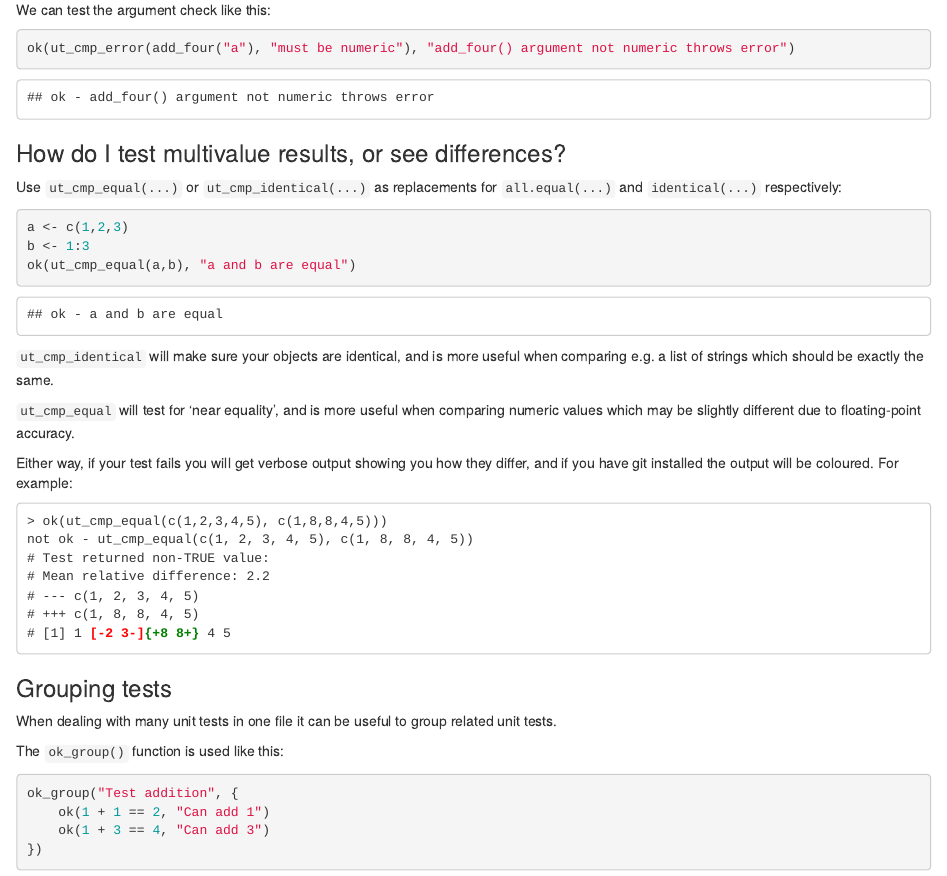
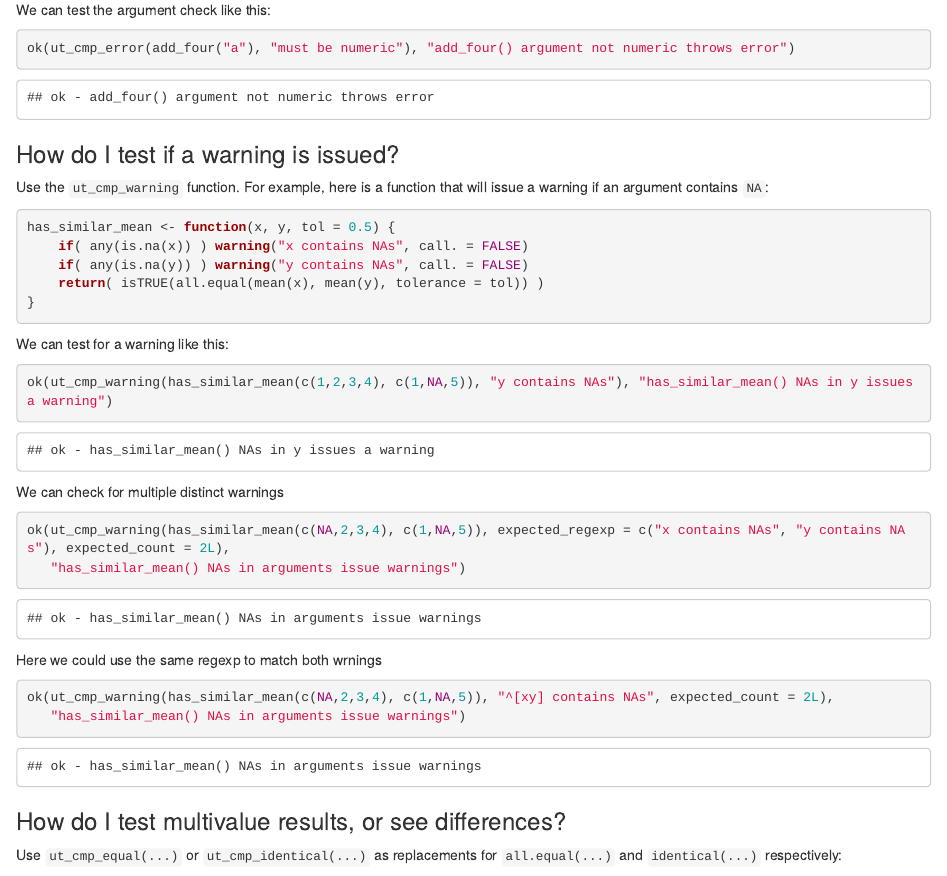
Before and after one commit to ravingmantis/unittest, an R Markdown document (vignettes/faq.Rmd): the page in a window 1100 px wide, from 420 px down before the commit and from 440 px down after it, so that both start at the same text. Rendered offline with R 4.5, knitr and Pandoc, with nearby package versions.

Commit message:
Added ut_cmp_warning() function

````diff
--- /dev/null
+++ b/R/ut_cmp_warning.R
@@ -0,0 +1,29 @@
+ut_cmp_warning <- function(code, expected_regexp = NULL, expected_count = 1L, ignore.case = FALSE, perl = FALSE, fixed = FALSE) {
+    # NULL becomes integer(0)
+    expected_count <- as.integer(expected_count)
+    if(length(expected_count) > 1 || (length(expected_count) == 1 && expected_count < 1)) stop("'expected_count' must either be a single none zero positive integer or NULL")
+    ww <- NULL
+    wh <- function(w) {
+        ww <<- append(ww, w$message)
+        invokeRestart("muffleWarning")
+    }
+    got <- withCallingHandlers(code, warning=wh)
+    if(length(ww) == 0) return("No warnings issued")
+    fails <- c()
+    if(length(expected_count) != 0 && length(ww) != expected_count)
+        fails <- append(fails, paste("Warning count", length(ww), "does not match expected count", expected_count))
+    if(!is.null(expected_regexp)) {
+        # list of integer vectors. list element name is regex. vectors are the warings indexes that match
+        matches <- sapply(expected_regexp, grep, x = ww, ignore.case = ignore.case, perl = perl, fixed = fixed)
+        # regexes that do not match warning
+        no_match_regex <- names(which(sapply(matches, length) == 0))
+        if(length(no_match_regex) > 0)
+            fails <- append(fails, c("Regex(es):-", paste0("'", paste(no_match_regex, collapse="', '"), "'"), "did not match any warnings."))
+        # warnings not matched by regex
+        no_match_warnings <- which(! 1:length(ww) %in% sort(unique(unlist(matches))))
+        if(length(no_match_warnings) > 0)
+            fails <- append(fails, c("Warning(s);-", paste0("  ", paste(ww[no_match_warnings])),"did not match any regex(es)."))
+    }
+    if(length(fails)>0) return(fails)
+    return(TRUE)
+}
--- a/vignettes/faq.Rmd
+++ b/vignettes/faq.Rmd
@@ -34,6 +34,37 @@ We can test the argument check like this:
 ok(ut_cmp_error(add_four("a"), "must be numeric"), "add_four() argument not numeric throws error")
 ```
 
+### How do I test if a warning is issued?
+
+Use the ``ut_cmp_warning`` function.
+For example, here is a function that will issue a warning if an argument contains ``NA``:
+
+```{r}
+has_similar_mean <- function(x, y, tol = 0.5) {
+    if( any(is.na(x)) ) warning("x contains NAs", call. = FALSE)
+    if( any(is.na(y)) ) warning("y contains NAs", call. = FALSE)
+    return( isTRUE(all.equal(mean(x), mean(y), tolerance = tol)) )
+}
+```
+
+We can test for a warning like this:
+
+```{r}
+ok(ut_cmp_warning(has_similar_mean(c(1,2,3,4), c(1,NA,5)), "y contains NAs"), "has_similar_mean() NAs in y issues a warning")
+```
+
+We can check for multiple distinct warnings
+
+```{r}
+ok(ut_cmp_warning(has_similar_mean(c(NA,2,3,4), c(1,NA,5)), expected_regexp = c("x contains NAs", "y contains NAs"), expected_count = 2L),
+   "has_similar_mean() NAs in arguments issue warnings")
+```
+Here we could use the same regexp to match both wrnings
+
+```{r}
+ok(ut_cmp_warning(has_similar_mean(c(NA,2,3,4), c(1,NA,5)), "^[xy] contains NAs", expected_count = 2L),
+   "has_similar_mean() NAs in arguments issue warnings")
+```
 
 ### How do I test multivalue results, or see differences?
 
````
Also changed, not shown: 3 other files.
